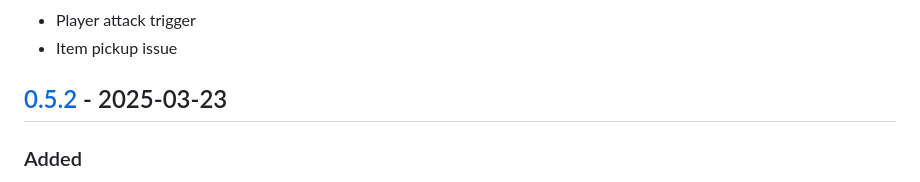
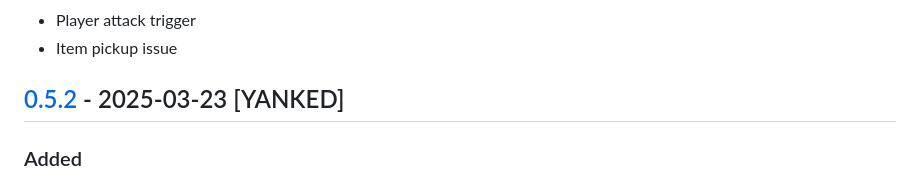
Before and after one commit to KDesp73/castor, a Markdown page: CHANGELOG.md, the part around the change. GitHub-like rendering.

```diff
--- a/CHANGELOG.md
+++ b/CHANGELOG.md
@@ -68,7 +68,7 @@ The format is based on [Keep a Changelog](https://keepachangelog.com/en/1.1.0/),
 - Item pickup issue
 
 
-## [0.5.2] - 2025-03-23
+## [0.5.2] - 2025-03-23 [YANKED]
 
 ### Added
 
```
